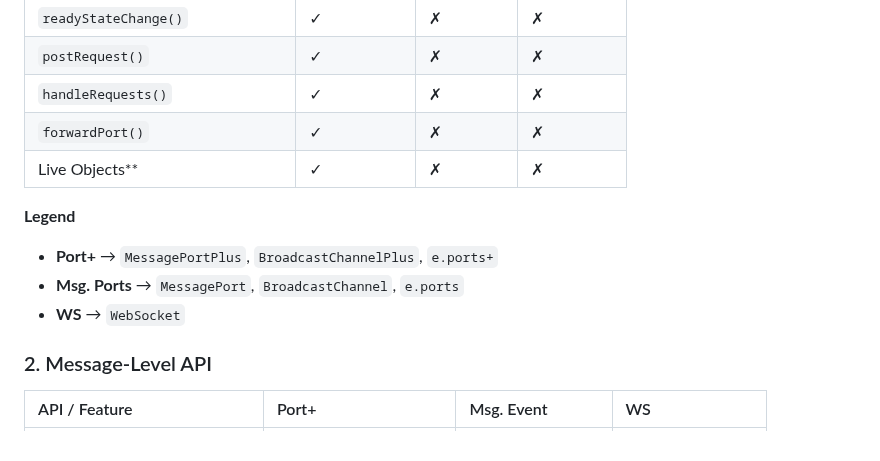
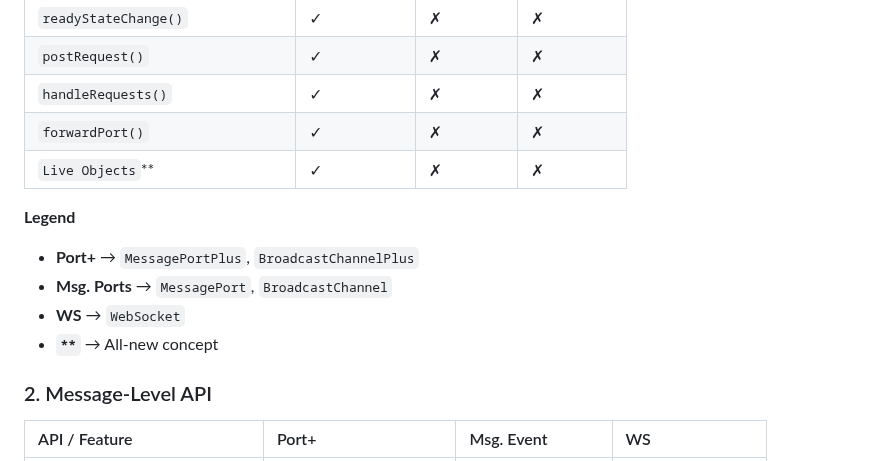
Before and after one commit to webqit/port-plus, a Markdown page: README.md, the part around one of its changes. Rendered like a GitHub page.

Commit message:
docs: README refinement

```diff
--- a/README.md
+++ b/README.md
@@ -112,13 +112,14 @@ SocketPort ──► MessageEventPlus (e) ──► e.ports+
 | `postRequest()`                    |     ✓            |         ✗         |  ✗            |
 | `handleRequests()`                 |     ✓            |         ✗         |  ✗            |
 | `forwardPort()`                    |     ✓            |         ✗         |  ✗            |
-| Live Objects**                     |     ✓            |         ✗         |  ✗            |
+| `Live Objects`**                     |     ✓            |         ✗         |  ✗            |
 
 **Legend**
 
-* **Port+** → `MessagePortPlus`, `BroadcastChannelPlus`, `e.ports+`
-* **Msg. Ports** → `MessagePort`, `BroadcastChannel`, `e.ports`
+* **Port+** → `MessagePortPlus`, `BroadcastChannelPlus`
+* **Msg. Ports** → `MessagePort`, `BroadcastChannel`
 * **WS** → `WebSocket`
+* **`**`** → All-new concept
 
 ### 2. Message-Level API
 
```
Also changed, not shown: other parts of README.md (+1 -1 lines).
